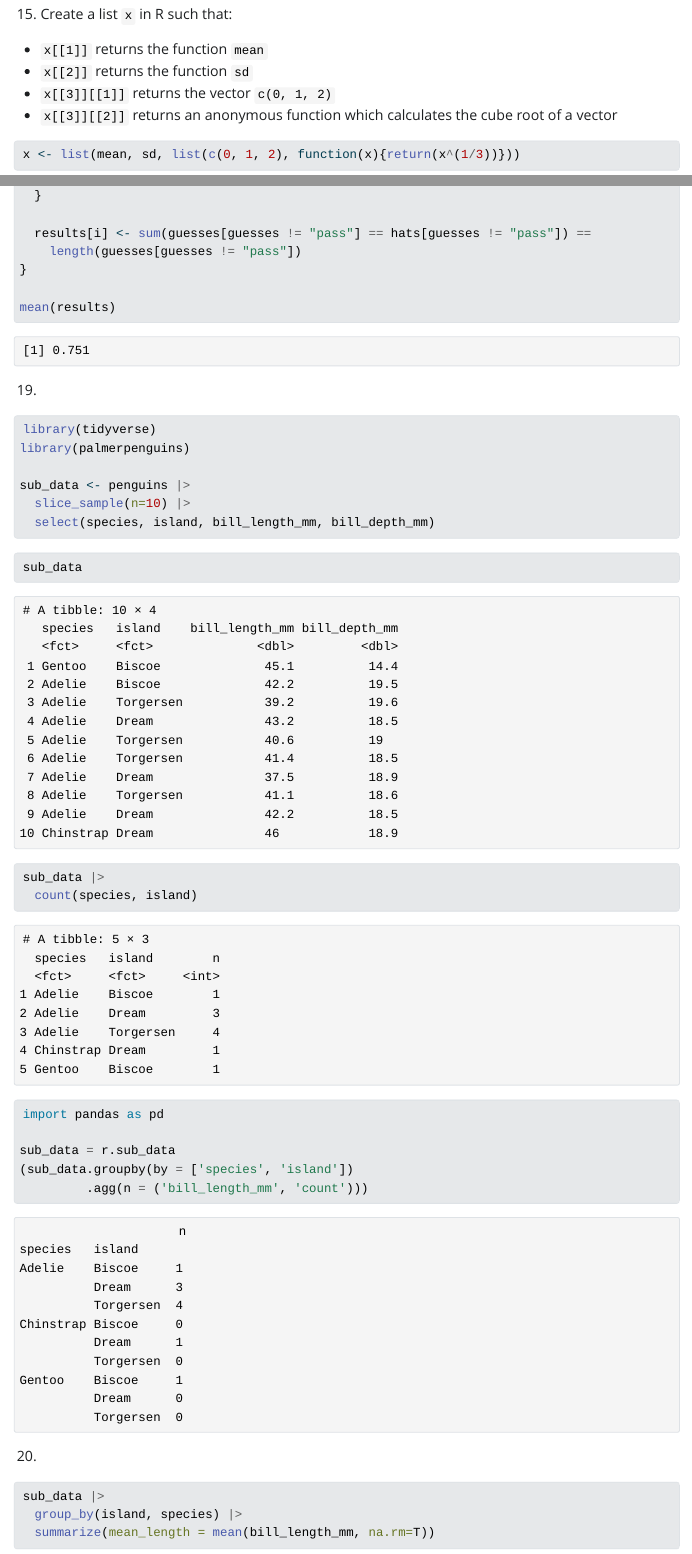
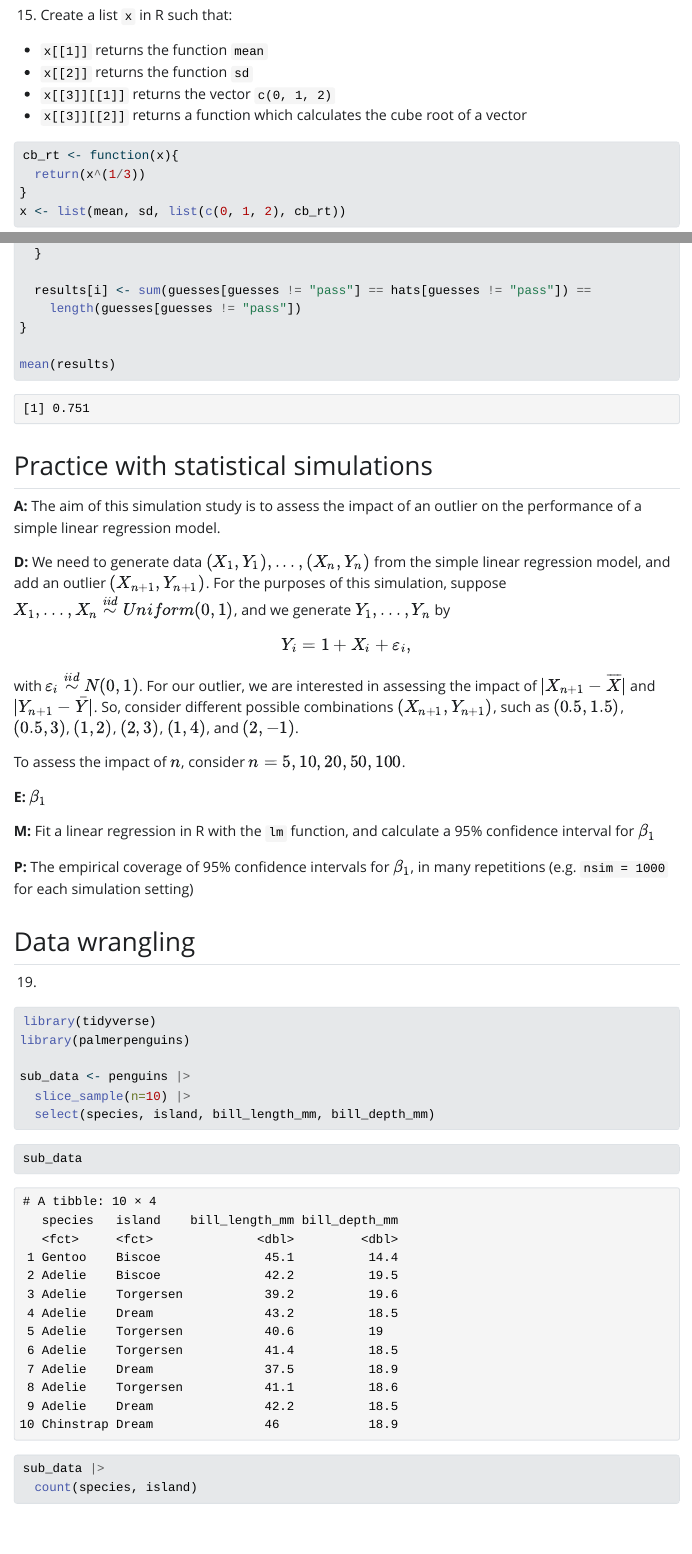
Before and after one commit to sta279-s24/sta279-s24.github.io, a Quarto document (class_activities/exam_1_review_solutions.qmd): the page in a window 1100 px wide, from 5100 px down, and a second part further down, joined at a grey line. The pictures show the output file class_activities/exam_1_review_solutions.html that the author committed with the source, opened offline; Quarto's library style sheets are replaced by a plain one without menus.

Commit message:
editing exam 1 review

````diff
--- a/class_activities/exam_1_review_solutions.qmd
+++ b/class_activities/exam_1_review_solutions.qmd
@@ -1,7 +1,7 @@
 ---
 title: "Exam 1 review solutions"
 format: html
-editor: visual
+editor: source
 author: "Ciaran Evans"
 ---
 
@@ -190,10 +190,13 @@ p_norm([1, 2, 3], 1)
 -   `x[[1]]` returns the function `mean`
 -   `x[[2]]` returns the function `sd`
 -   `x[[3]][[1]]` returns the vector `c(0, 1, 2)`
--   `x[[3]][[2]]` returns an anonymous function which calculates the cube root of a vector
+-   `x[[3]][[2]]` returns a function which calculates the cube root of a vector
 
 ```{r}
-x <- list(mean, sd, list(c(0, 1, 2), function(x){return(x^(1/3))}))
+cb_rt <- function(x){
+  return(x^(1/3))
+}
+x <- list(mean, sd, list(c(0, 1, 2), cb_rt))
 ```
 
 ## Practice with probability simulations
@@ -241,6 +244,25 @@ for(i in 1:nsim){
 mean(results)
 ```
 
+## Practice with statistical simulations
+
+**A:** The aim of this simulation study is to assess the impact of an outlier on the performance of a simple linear regression model.
+
+**D:** We need to generate data $(X_1, Y_1),...,(X_n, Y_n)$ from the simple linear regression model, and add an outlier $(X_{n+1}, Y_{n+1})$. For the purposes of this simulation, suppose $X_1,...,X_n \overset{iid}{\sim} Uniform(0, 1)$, and we generate $Y_1,...,Y_n$ by
+
+$$Y_i = 1 + X_i + \varepsilon_i,$$
+
+with $\varepsilon_i \overset{iid}{\sim} N(0, 1)$. For our outlier, we are interested in assessing the impact of $|X_{n+1} - \overline{X}|$ and $|Y_{n+1} - \bar{Y}|$. So, consider different possible combinations $(X_{n+1}, Y_{n+1})$, such as $(0.5, 1.5)$, $(0.5, 3)$, $(1, 2)$, $(2, 3)$, $(1, 4)$, and $(2, -1)$.
+
+To assess the impact of $n$, consider $n = 5, 10, 20, 50, 100$.
+
+**E:** $\beta_1$
+
+**M:** Fit a linear regression in R with the `lm` function, and calculate a 95% confidence interval for $\beta_1$
+
+**P:** The empirical coverage of 95% confidence intervals for $\beta_1$, in many repetitions (e.g. `nsim = 1000` for each simulation setting)
+
+## Data wrangling
 
 19.
 
````
Also changed, not shown: class_activities/exam_1_review.Rmd (+2 -2 lines), class_activities/exam_1_review.html, class_activities/exam_1_review_solutions.html, slides/lecture_15.pdf, class_activities/exam_1_review_solutions.qmd (2 more changed lines).
